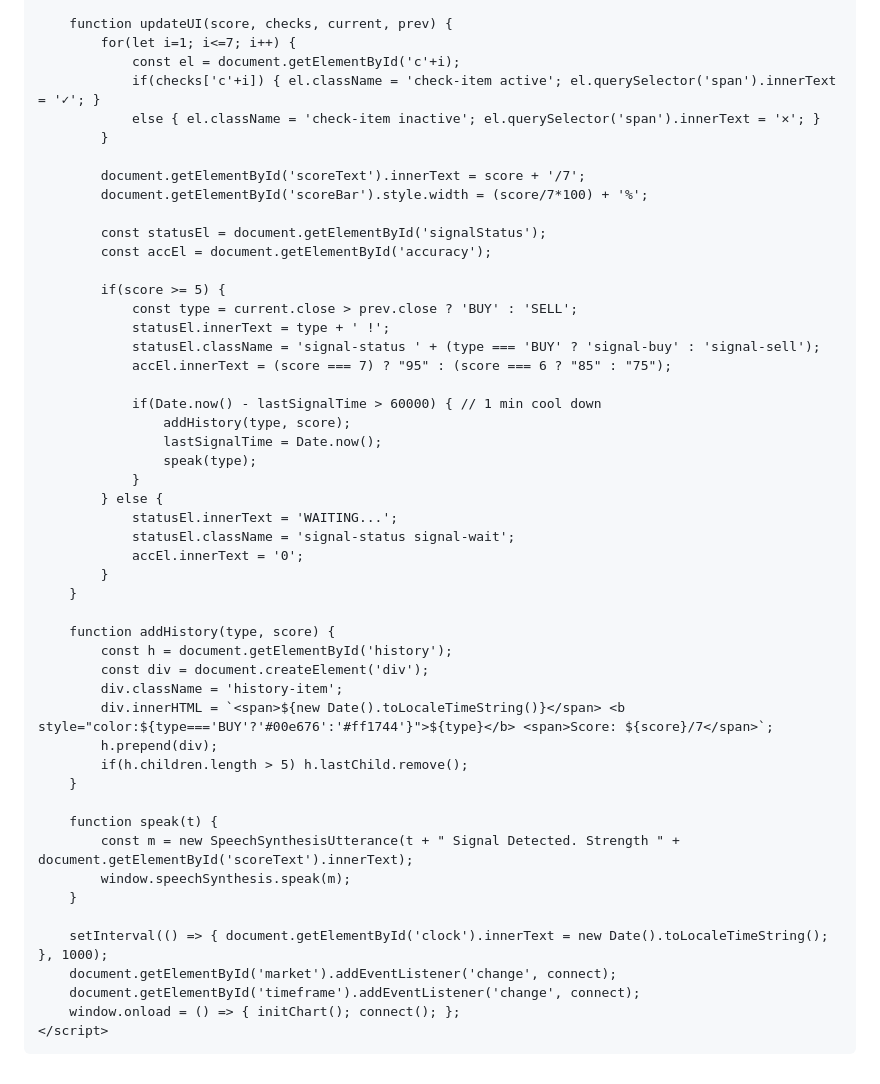
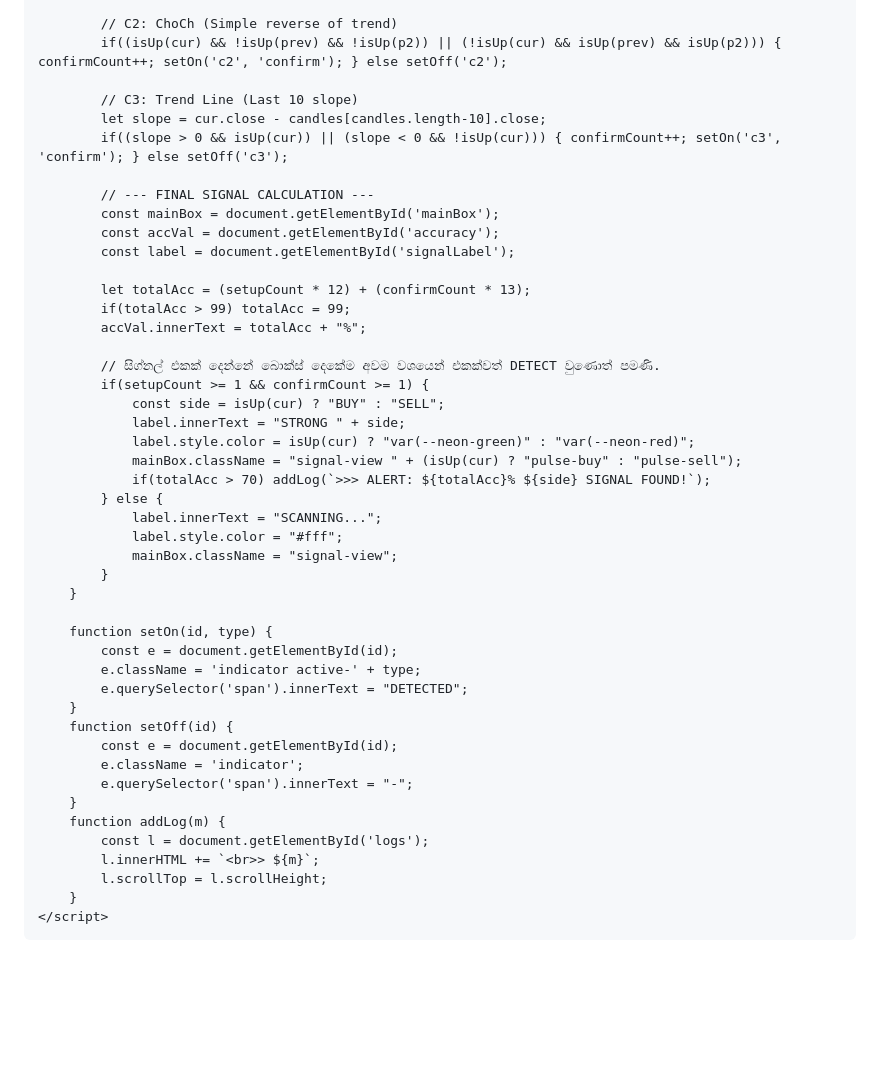
Before and after one commit to dananjaya87/Danananjaya, a Markdown page: README.md, the part around one of its changes. GitHub-like rendering; blank space fills up the shorter version.

```diff
--- a/README.md
+++ b/README.md
@@ -228,53 +141,49 @@
 
-        function updateUI(score, checks, current, prev) {
-            for(let i=1; i<=7; i++) {
-                const el = document.getElementById('c'+i);
-                if(checks['c'+i]) { el.className = 'check-item active'; el.querySelector('span').innerText = '✓'; }
-                else { el.className = 'check-item inactive'; el.querySelector('span').innerText = '✕'; }
-            }
+            // C2: ChoCh (Simple reverse of trend)
+            if((isUp(cur) && !isUp(prev) && !isUp(p2)) || (!isUp(cur) && isUp(prev) && isUp(p2))) { confirmCount++; setOn('c2', 'confirm'); } else setOff('c2');
 
-            document.getElementById('scoreText').innerText = score + '/7';
-            document.getElementById('scoreBar').style.width = (score/7*100) + '%';
+            // C3: Trend Line (Last 10 slope)
+            let slope = cur.close - candles[candles.length-10].close;
+            if((slope > 0 && isUp(cur)) || (slope < 0 && !isUp(cur))) { confirmCount++; setOn('c3', 'confirm'); } else setOff('c3');
 
-            const statusEl = document.getElementById('signalStatus');
-            const accEl = document.getElementById('accuracy');
+            // --- FINAL SIGNAL CALCULATION ---
+            const mainBox = document.getElementById('mainBox');
+            const accVal = document.getElementById('accuracy');
+            const label = document.getElementById('signalLabel');
 
-            if(score >= 5) {
-                const type = current.close > prev.close ? 'BUY' : 'SELL';
-                statusEl.innerText = type + ' !';
-                statusEl.className = 'signal-status ' + (type === 'BUY' ? 'signal-buy' : 'signal-sell');
-                accEl.innerText = (score === 7) ? "95" : (score === 6 ? "85" : "75");
+            let totalAcc = (setupCount * 12) + (confirmCount * 13);
+            if(totalAcc > 99) totalAcc = 99;
+            accVal.innerText = totalAcc + "%";
 
-                if(Date.now() - lastSignalTime > 60000) { // 1 min cool down
-                    addHistory(type, score);
-                    lastSignalTime = Date.now();
-                    speak(type);
-                }
+            // සිග්නල් එකක් දෙන්නේ බොක්ස් දෙකේම අවම වශයෙන් එකක්වත් DETECT වුණොත් පමණි.
+            if(setupCount >= 1 && confirmCount >= 1) {
+                const side = isUp(cur) ? "BUY" : "SELL";
+                label.innerText = "STRONG " + side;
+                label.style.color = isUp(cur) ? "var(--neon-green)" : "var(--neon-red)";
+                mainBox.className = "signal-view " + (isUp(cur) ? "pulse-buy" : "pulse-sell");
+                if(totalAcc > 70) addLog(`>>> ALERT: ${totalAcc}% ${side} SIGNAL FOUND!`);
             } else {
-                statusEl.innerText = 'WAITING...';
-                statusEl.className = 'signal-status signal-wait';
-                accEl.innerText = '0';
+                label.innerText = "SCANNING...";
+                label.style.color = "#fff";
+                mainBox.className = "signal-view";
             }
         }
 
-        function addHistory(type, score) {
-            const h = document.getElementById('history');
-            const div = document.createElement('div');
-            div.className = 'history-item';
-            div.innerHTML = `<span>${new Date().toLocaleTimeString()}</span> <b style="color:${type==='BUY'?'#00e676':'#ff1744'}">${type}</b> <span>Score: ${score}/7</span>`;
-            h.prepend(div);
-            if(h.children.length > 5) h.lastChild.remove();
+        function setOn(id, type) {
+            const e = document.getElementById(id);
+            e.className = 'indicator active-' + type;
+            e.querySelector('span').innerText = "DETECTED";
         }
-
-        function speak(t) {
-            const m = new SpeechSynthesisUtterance(t + " Signal Detected. Strength " + document.getElementById('scoreText').innerText);
-            window.speechSynthesis.speak(m);
+        function setOff(id) {
+            const e = document.getElementById(id);
+            e.className = 'indicator';
+            e.querySelector('span').innerText = "-";
         }
-
-        setInterval(() => { document.getElementById('clock').innerText = new Date().toLocaleTimeString(); }, 1000);
-        document.getElementById('market').addEventListener('change', connect);
-        document.getElementById('timeframe').addEventListener('change', connect);
-        window.onload = () => { initChart(); connect(); };
+        function addLog(m) {
+            const l = document.getElementById('logs');
+            l.innerHTML += `<br>> ${m}`;
+            l.scrollTop = l.scrollHeight;
+        }
     </script>
 </body>
 </html>
```
Also changed, not shown: other parts of README.md (+96 -183 lines).
